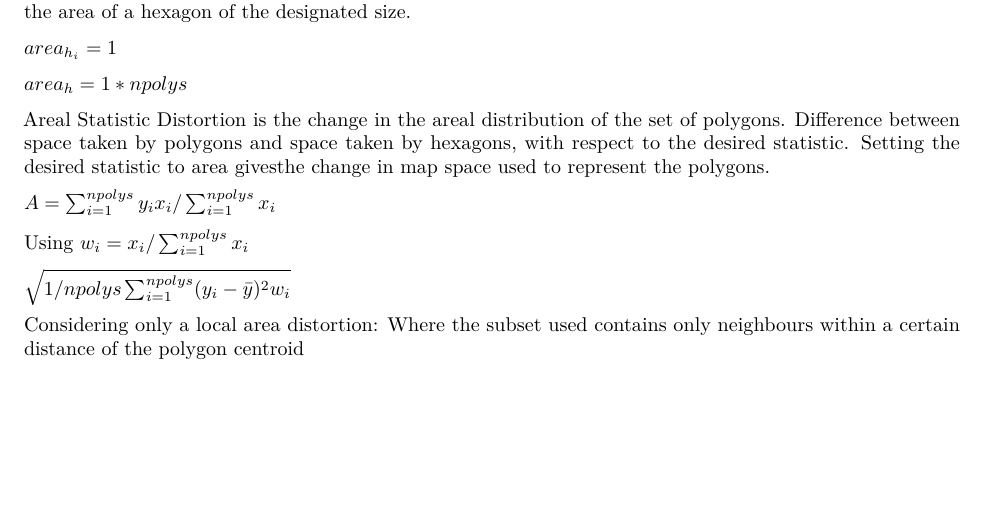
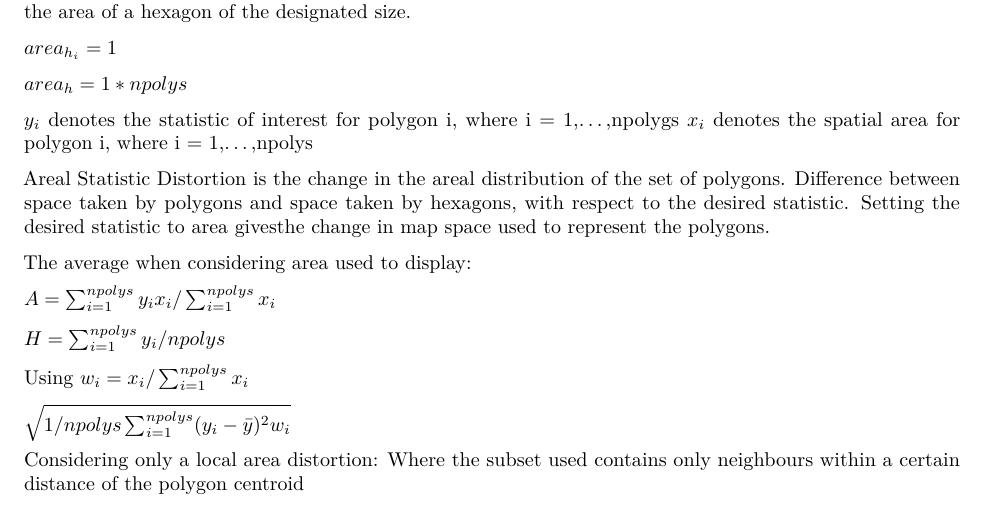
Before and after one commit to srkobakian/masters, an R Markdown document (algorithm chapter.Rmd): part of page 3 of 4, cut so that both start at the same text, the shorter picture padded with empty space. Rendered offline with R 4.5, knitr and Pandoc, then LaTeX, with nearby package versions.

Commit message:
Additional equation explanations

```diff
--- a/algorithm chapter.Rmd
+++ b/algorithm chapter.Rmd
@@ -230,11 +230,17 @@ $area_{h_i} = 1$
 
 $area_h = 1 * npolys$
 
+$y_i$ denotes the statistic of interest for polygon i, where i = 1,...,npolygs
+$x_i$ denotes the spatial area for polygon i, where i = 1,...,npolys
+
 Areal Statistic Distortion is the change in the areal distribution of the set of polygons.
 Difference between space taken by polygons and space taken by hexagons, with respect to the desired statistic. Setting the desired statistic to area givesthe change in map space used to represent the polygons.
 
+The average when considering area used to display:
 
 $A = \sum_{i=1}^{npolys}y_ix_i/ \sum_{i=1}^{npolys}x_i$
+
+$H = \sum_{i=1}^{npolys}y_i/npolys$
 
 Using $w_i = x_i/\sum_{i=1}^{npolys}x_i$
 
```
